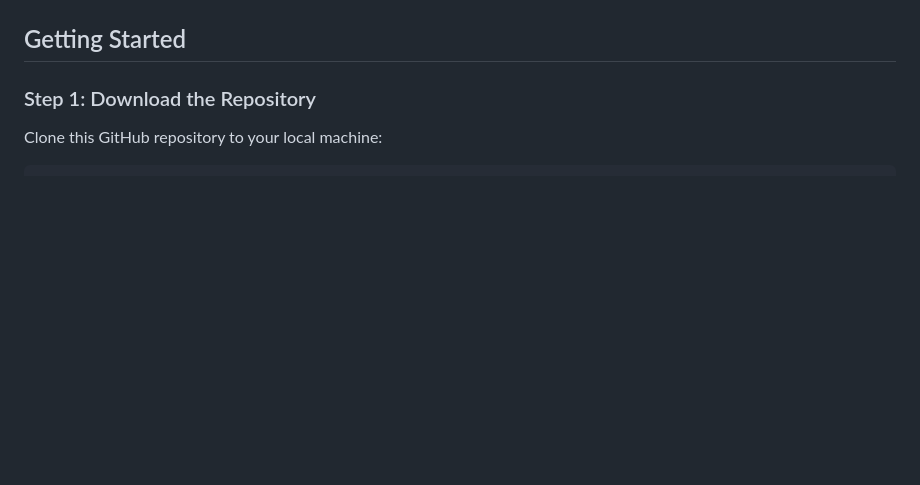
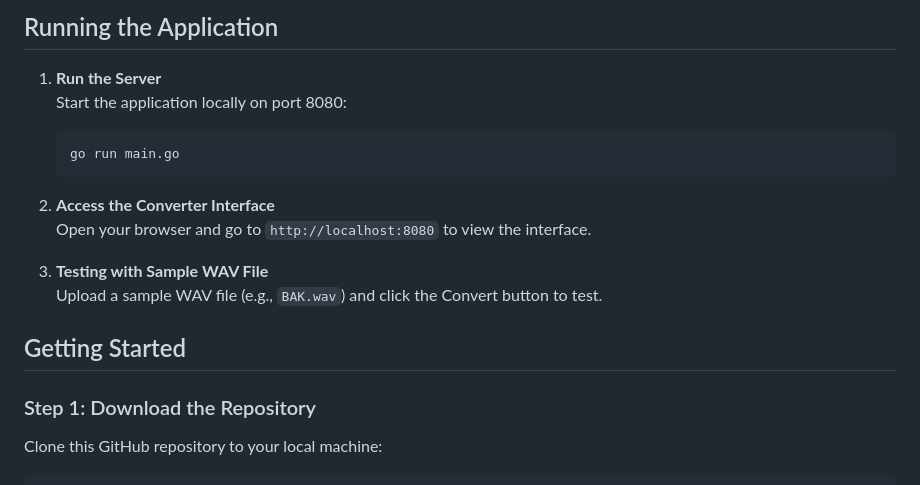
Before and after one commit to ATREYA2002/wav-to-flac-converter, a Markdown page: README.md, the part around one of its changes. Rendered like a GitHub page; blank space fills up the shorter version.

````diff
--- a/README.md
+++ b/README.md
@@ -6,3 +73,16 @@ Welcome to the WAV to FLAC Converter Service! This service allows you to upload
+## Running the Application
+
+1. **Run the Server**
+   Start the application locally on port 8080:
+   ```bash
+   go run main.go
+   ```
+
+2. **Access the Converter Interface**
+   Open your browser and go to `http://localhost:8080` to view the interface.
+
+3. **Testing with Sample WAV File**
+   Upload a sample WAV file (e.g., `BAK.wav`) and click the Convert button to test.
 
 ## Getting Started
 
````
Also changed, not shown: other parts of README.md (+70 -3 lines).
